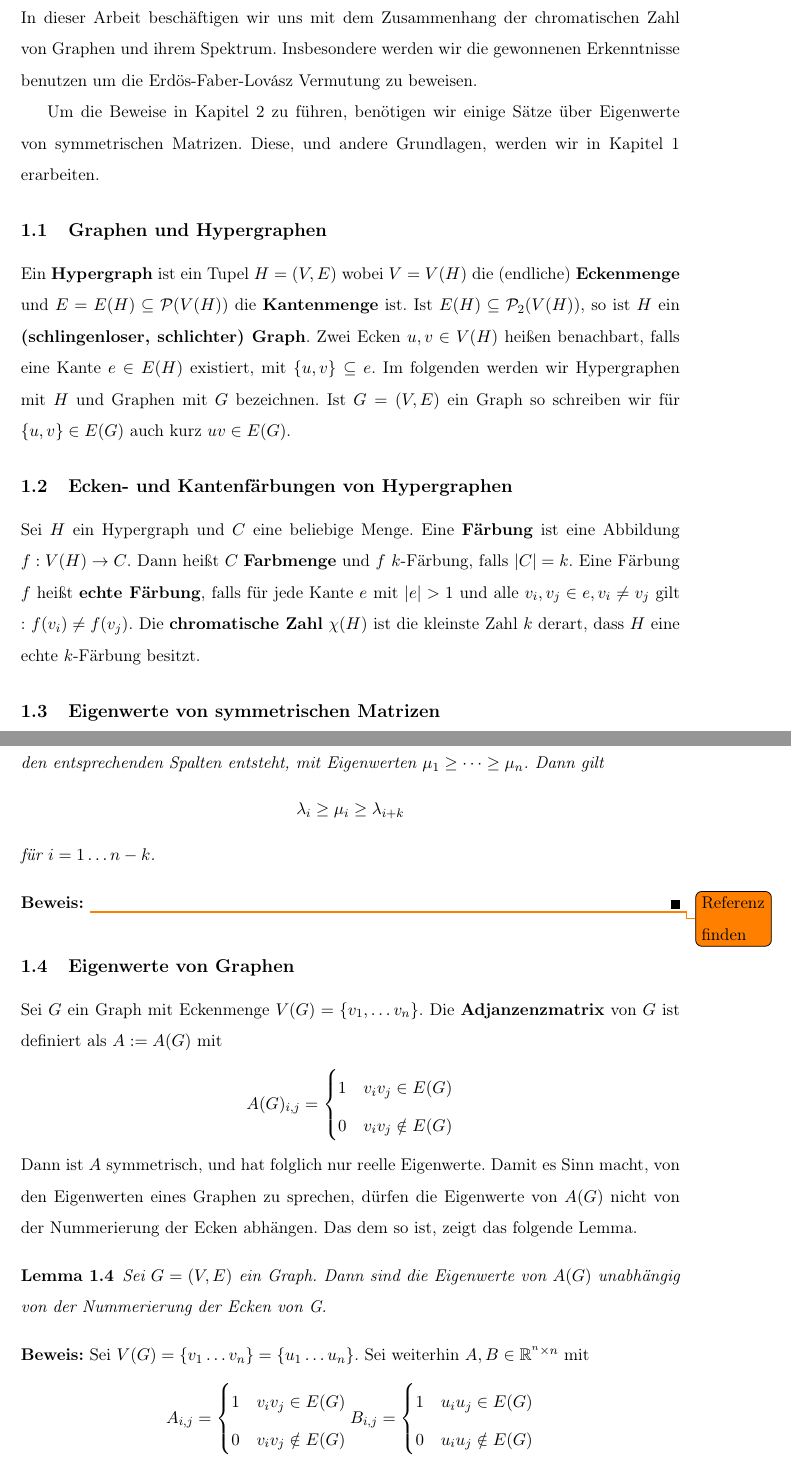
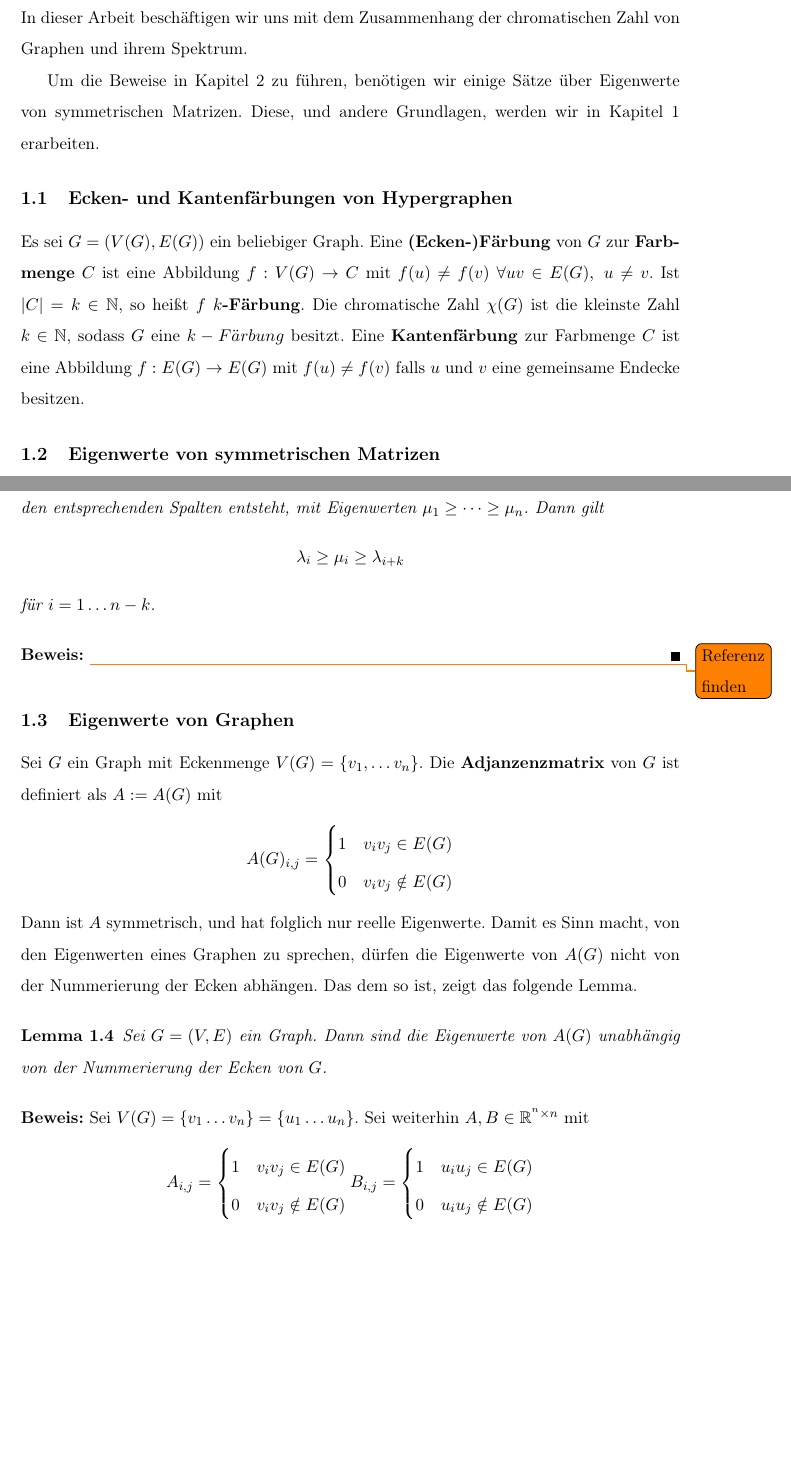
Before and after one commit to astheny/Bachelorarbeit, a LaTeX document (main.tex, which reads chapters/chapter1.tex): two parts of pages 3 and 4 of 10 before the commit and two parts of pages 3 and 4 of 9 after it, joined at a grey line, cut so that both start at the same text, the shorter picture padded with empty space. Compiled offline with pdfLaTeX; the source files are stored in an older character set and shown here as Unicode.

Commit message:
Chapter 1 Updated

```diff
--- a/chapters/chapter1.tex
+++ b/chapters/chapter1.tex
@@ -1,19 +1,15 @@
 \section{Einf"uhrung}
 \label{sec:Einf"uhrung}
 
-In dieser Arbeit besch\"aftigen wir uns mit dem Zusammenhang der chromatischen Zahl von Graphen und ihrem Spektrum. Insbesondere werden wir die gewonnenen Erkenntnisse benutzen um die Erd"os-Faber-Lovász Vermutung zu beweisen.
+In dieser Arbeit besch\"aftigen wir uns mit dem Zusammenhang der chromatischen Zahl von Graphen und ihrem Spektrum.
 
 Um die Beweise in Kapitel 2 zu f"uhren, ben"otigen wir einige S"atze "uber Eigenwerte von symmetrischen Matrizen. Diese, und andere Grundlagen, werden wir in Kapitel 1 erarbeiten.
-
-\subsection{Graphen und Hypergraphen}
-\label{ssec:Graphen und Hypergraphen}
-
-Ein \DF{Hypergraph} ist ein Tupel $H=(V,E)$ wobei $V=V(H)$ die (endliche) \DF{Eckenmenge} und $E=E(H) \subseteq \mathcal{P}(V(H))$ die \DF{Kantenmenge} ist. Ist $E(H)\subseteq \mathcal{P}_2(V(H))$, so ist $H$ ein \DF{(schlingenloser, schlichter) Graph}. Zwei Ecken $u,v \in V(H)$ hei"sen benachbart, falls eine Kante $e\in E(H)$ existiert, mit $\{u,v\}\subseteq e$. Im folgenden werden wir Hypergraphen mit $H$ und Graphen mit $G$ bezeichnen. Ist $G=(V,E)$ ein Graph so schreiben wir f"ur $\{u,v\}\in E(G)$ auch kurz $uv \in E(G)$.
 
 \subsection{Ecken- und Kantenf\"arbungen von Hypergraphen}
 \label{ssec:F"arbung}
 
-Sei $H$ ein Hypergraph und $C$ eine beliebige Menge. Eine \DF{F"arbung} ist eine Abbildung $f: V(H) \to C$. Dann hei"st $C$ \DF{Farbmenge} und $f$ $k$-F"arbung, falls $|C| = k$. Eine F"arbung $f$ hei"st \DF{echte F"arbung}, falls f"ur jede Kante $e$ mit $|e| > 1$ und alle $v_i, v_j \in e , v_i \neq v_j$ gilt : $f(v_i) \neq f(v_j)$. Die \DF{chromatische Zahl} $\chi(H)$ ist die kleinste Zahl $k$ derart, dass $H$ eine echte $k$-F"arbung besitzt.
+Es sei $G=(V(G),E(G))$ ein beliebiger Graph. Eine \DF{(Ecken-)F"arbung} von $G$ zur \DF{Farbmenge} $C$ ist eine Abbildung $f:V(G)\to C$ mit $f(u)\neq f(v)~\forall uv\in E(G),~ u\neq v$. Ist $\left|C\right|=k \in \N$, so heißt $f$ \DF{$k$-F"arbung}. Die chromatische Zahl $\chi(G)$ ist die kleinste Zahl $k\in\N$, sodass $G$ eine $k-F"arbung$ besitzt.
+Eine \DF{Kantenf"arbung} zur Farbmenge $C$ ist eine Abbildung $f:E(G)\to E(G)$ mit $f(u)\neq f(v)$ falls $u$ und $v$ eine gemeinsame Endecke besitzen.
 
 
 \subsection{Eigenwerte von symmetrischen Matrizen}
@@ -60,7 +56,7 @@ Sei $G$ ein Graph mit Eckenmenge $V(G) = \{v_1,\dots v_n\}$. Die \DF{Adjanzenzma
 Dann ist $A$ symmetrisch, und hat folglich nur reelle Eigenwerte. Damit es Sinn macht, von den Eigenwerten eines Graphen zu sprechen, d"urfen die Eigenwerte von $A(G)$ nicht von der Nummerierung der Ecken abh"angen. Das dem so ist, zeigt das folgende Lemma.
 
 \begin{lemma}
-  Sei $G=(V,E)$ ein Graph. Dann sind die Eigenwerte von $A(G)$ unabh"angig von der Nummerierung der Ecken von G.
+  Sei $G=(V,E)$ ein Graph. Dann sind die Eigenwerte von $A(G)$ unabh"angig von der Nummerierung der Ecken von $G$.
   \label{lem:GraphEigenwerte}
 \end{lemma}
 
```
